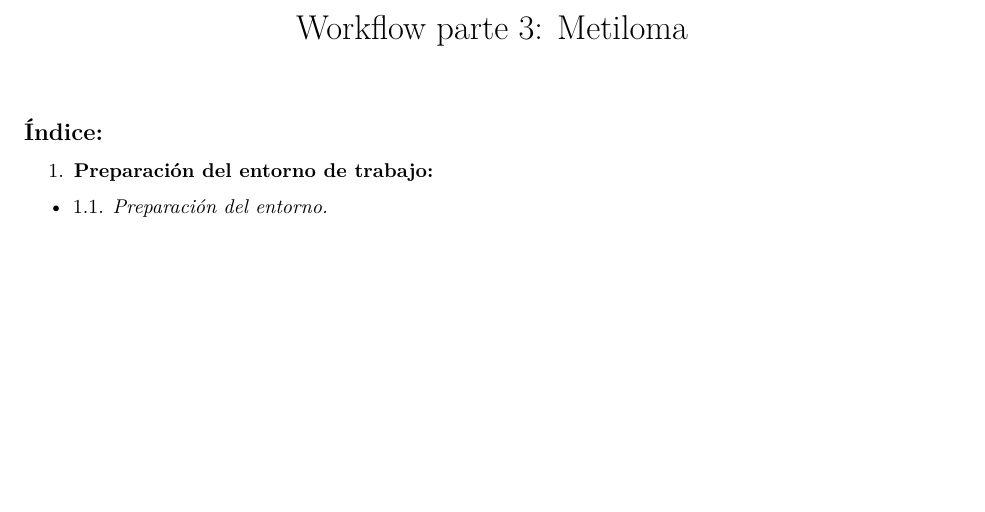
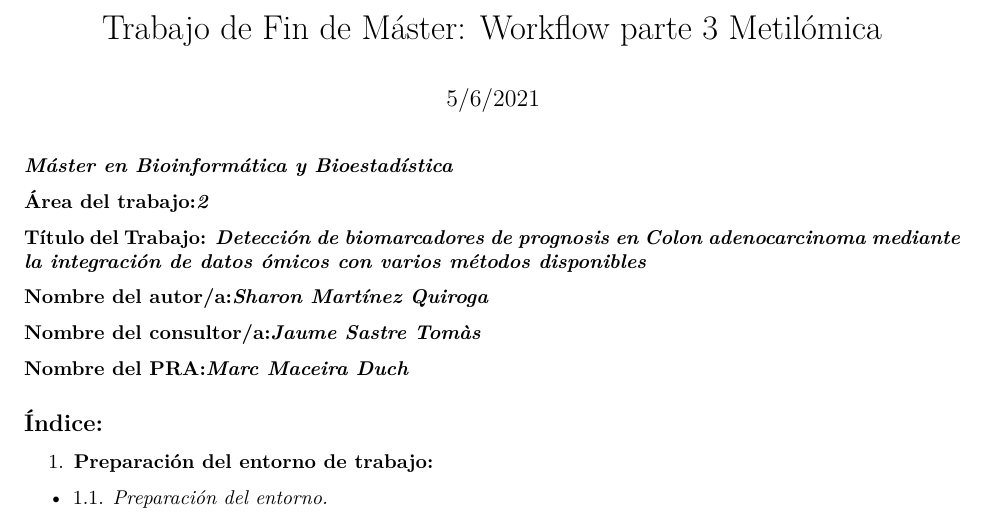
Before and after one commit to SharonMQ/TFM_Sharon_Martinez_Quiroga, an R Markdown document (Workflow_parte3_Metiloma.Rmd): part of page 1 of 22, cut at the place of the change, the shorter picture padded with empty space. Rendered offline with R 4.5, knitr and Pandoc, then LaTeX, with nearby package versions; some code elsewhere in the file could not run offline; a font, style sheet, LaTeX package, included part or bibliography that could not be used is replaced or left out; common packages that the code uses without loading them are loaded.

Commit message:
Update Workflow_parte3_Metiloma.Rmd

```diff
--- a/Workflow_parte3_Metiloma.Rmd
+++ b/Workflow_parte3_Metiloma.Rmd
@@ -1,3 +1,4 @@
 ---
-title: "Workflow parte 3: Metiloma"
+title: "Trabajo de Fin de Máster: Workflow parte 3 Metilómica"
+date: "5/6/2021"
 output: pdf_document
@@ -4,4 +7,17 @@ output: pdf_document
 ---
+
+**_Máster en Bioinformática y Bioestadística_**
+
+**Área del trabajo:_2_**
+
+**Título del Trabajo: _Detección de biomarcadores de prognosis en Colon adenocarcinoma mediante la integración de datos ómicos con varios métodos disponibles_**
+
+**Nombre del autor/a:_Sharon Martínez Quiroga_**
+
+**Nombre del consultor/a:_Jaume Sastre Tomàs_**
+
+**Nombre del PRA:_Marc Maceira Duch_**
+
 
 ## Índice:
 
```
Also changed, not shown: Workflow_parte3_Metiloma.Rmd (2 more changed lines).
